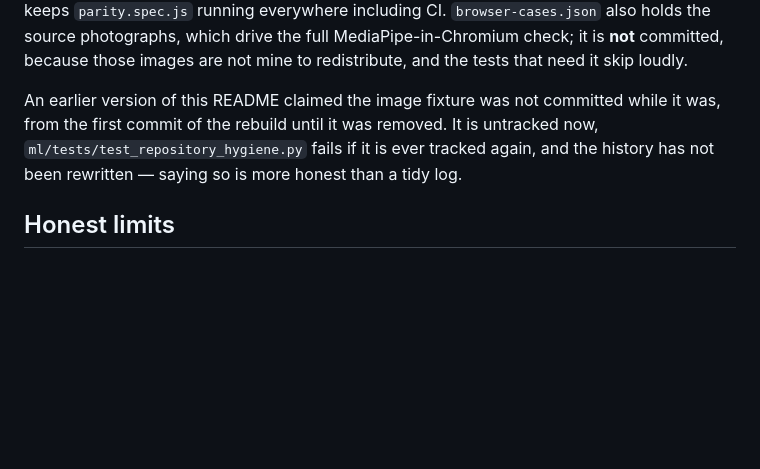
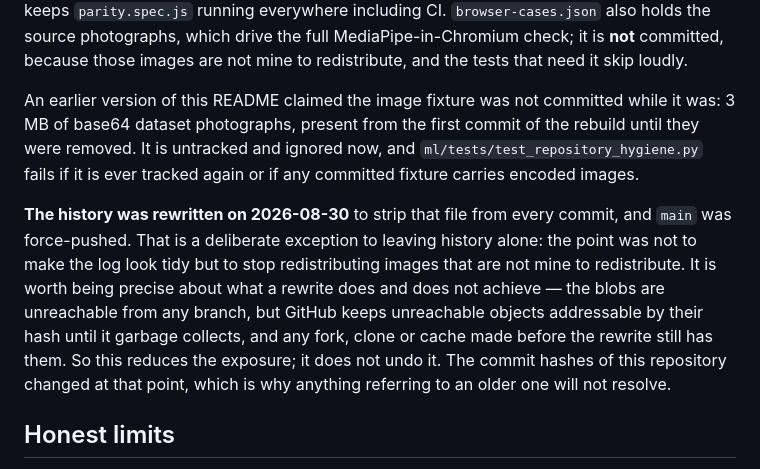
Before and after one commit to mayankgoel214/SignSpeak, a Markdown page: README.md, the part around the change. Drawn GitHub-style; blank space fills up the shorter version.

Commit message:
Say that the history was rewritten, and what that does and does not achieve
The README claimed the history had not been rewritten. It has been: every commit
was rewritten to strip tests/fixtures/browser-cases.json, and main is being
force-pushed.

The wording is careful on purpose. A rewrite makes the blobs unreachable from any
branch, but GitHub keeps unreachable objects addressable by hash until it garbage
collects, and any fork or clone taken before today still holds them. It reduces
the redistribution; it does not undo it. Claiming otherwise would be the same
kind of tidy-looking untruth that put the file there in the first place.

```diff
--- a/README.md
+++ b/README.md
@@ -146,10 +146,21 @@ the full MediaPipe-in-Chromium check; it is **not** committed, because those
 images are not mine to redistribute, and the tests that need it skip loudly.
 
 An earlier version of this README claimed the image fixture was not committed
-while it was, from the first commit of the rebuild until it was removed. It is
-untracked now, `ml/tests/test_repository_hygiene.py` fails if it is ever tracked
-again, and the history has not been rewritten — saying so is more honest than a
-tidy log.
+while it was: 3 MB of base64 dataset photographs, present from the first commit
+of the rebuild until they were removed. It is untracked and ignored now, and
+`ml/tests/test_repository_hygiene.py` fails if it is ever tracked again or if any
+committed fixture carries encoded images.
+
+**The history was rewritten on 2026-08-30** to strip that file from every commit,
+and `main` was force-pushed. That is a deliberate exception to leaving history
+alone: the point was not to make the log look tidy but to stop redistributing
+images that are not mine to redistribute. It is worth being precise about what a
+rewrite does and does not achieve — the blobs are unreachable from any branch,
+but GitHub keeps unreachable objects addressable by their hash until it garbage
+collects, and any fork, clone or cache made before the rewrite still has them. So
+this reduces the exposure; it does not undo it. The commit hashes of this
+repository changed at that point, which is why anything referring to an older one
+will not resolve.
 
 ## Honest limits
 
```
